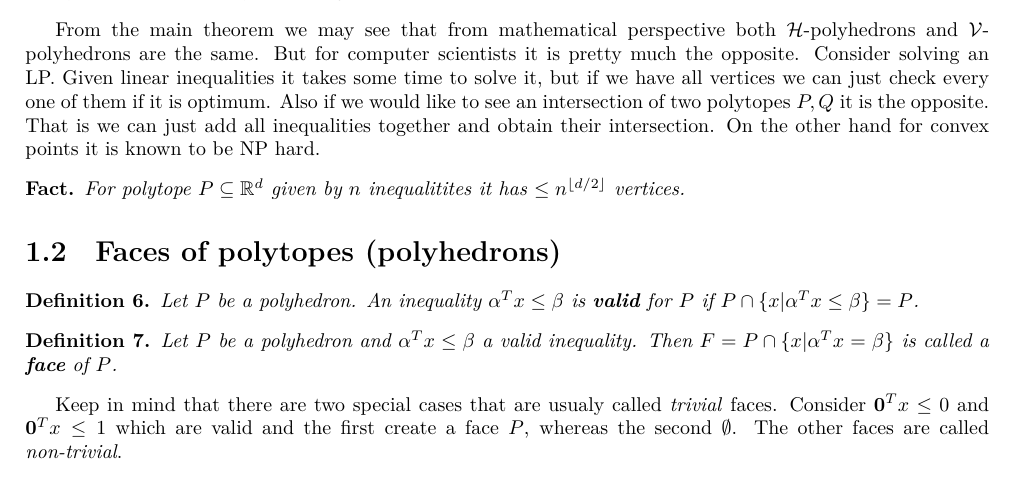
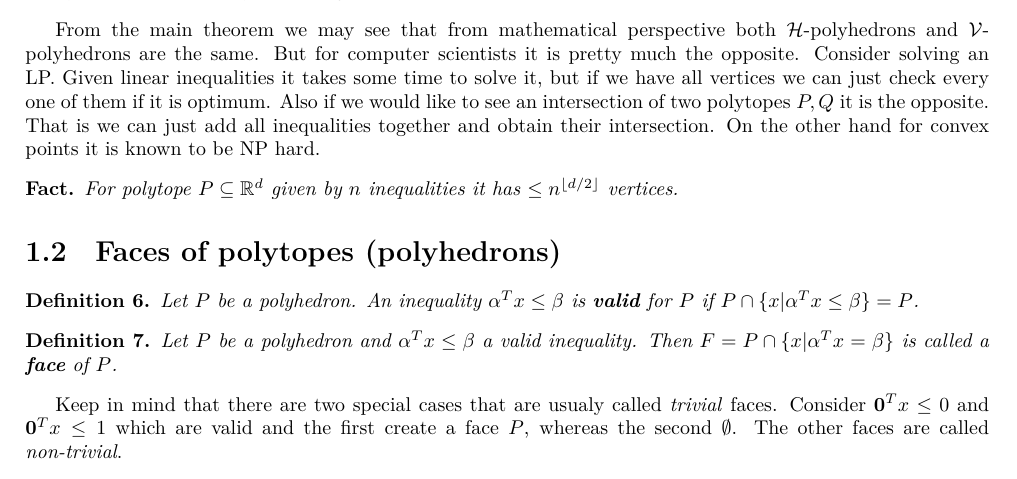
Before and after one commit to metury/notes, a LaTeX document (polyhedra/polyhedra.tex, which reads polyhedra/01-definitions.tex): part of page 4 of 23, cut so that both start at the same text. Compiled offline with LuaLaTeX.

Commit message:
txs auto checkin

```diff
--- a/polyhedra/01-definitions.tex
+++ b/polyhedra/01-definitions.tex
@@ -313,7 +313,7 @@ Lets have polytope $P = \{x | A x \leq b\}$ and $V$ be the set of extreme point
 From the main theorem we may see that from mathematical perspective both \hpoly{hedrons} and \vpoly{hedrons} are the same. But for computer scientists it is pretty much the opposite. Consider solving an LP. Given linear inequalities it takes some time to solve it, but if we have all vertices we can just check every one of them if it is optimum. Also if we would like to see an intersection of two polytopes $P,Q$ it is the opposite. That is we can just add all inequalities together and obtain their intersection. On the other hand for convex points it is known to be NP hard.
 
 \begin{fact}
-	For polytope $P \subseteq \R^{d}$ given by $n$ inequalitites it has $\leq n^{\lfloor d/2 \rfloor}$ vertices.
+	For polytope $P \subseteq \R^{d}$ given by $n$ inequalities it has $\leq n^{\lfloor d/2 \rfloor}$ vertices.
 \end{fact}
 
 \section{Faces of polytopes (polyhedrons)}
```
